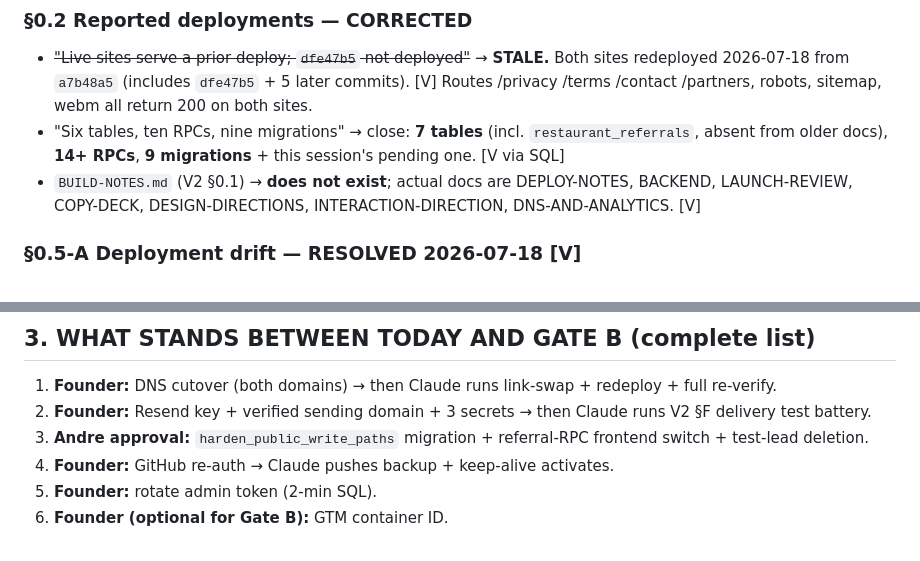
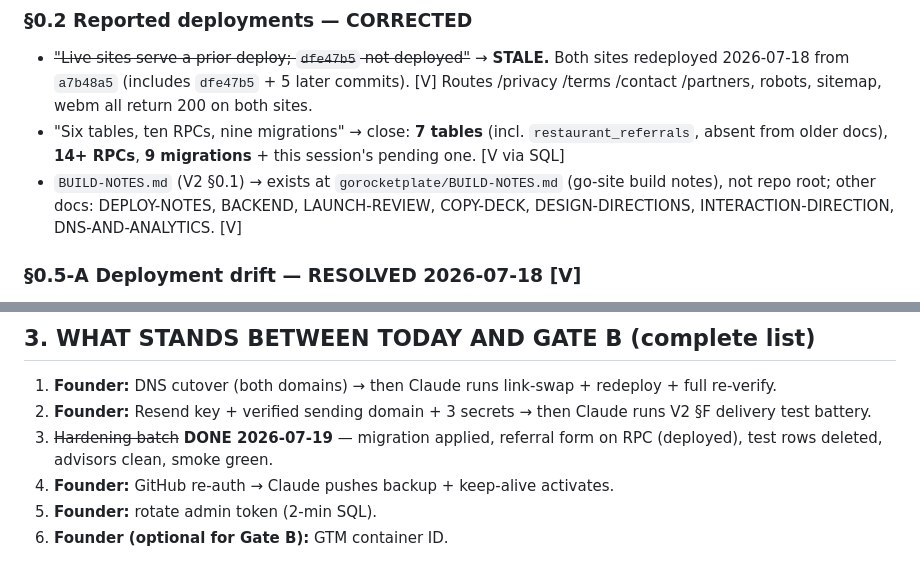
Before and after one commit to SaaSWrld/RocketPlate, a Markdown page: ROCKETPLATE_CURRENT_STATE_DELTA.md, 2 parts joined by grey strips. GitHub-like rendering.

```diff
--- a/ROCKETPLATE_CURRENT_STATE_DELTA.md
+++ b/ROCKETPLATE_CURRENT_STATE_DELTA.md
@@ -21,7 +21,7 @@ Evidence classes: **[V]** verified this session (live request, SQL, or code read
 ### §0.2 Reported deployments — CORRECTED
 - ~~"Live sites serve a prior deploy; `dfe47b5` not deployed"~~ → **STALE.** Both sites redeployed 2026-07-18 from `a7b48a5` (includes `dfe47b5` + 5 later commits). [V] Routes /privacy /terms /contact /partners, robots, sitemap, webm all return 200 on both sites.
 - "Six tables, ten RPCs, nine migrations" → close: **7 tables** (incl. `restaurant_referrals`, absent from older docs), **14+ RPCs**, **9 migrations** + this session's pending one. [V via SQL]
-- `BUILD-NOTES.md` (V2 §0.1) → **does not exist**; actual docs are DEPLOY-NOTES, BACKEND, LAUNCH-REVIEW, COPY-DECK, DESIGN-DIRECTIONS, INTERACTION-DIRECTION, DNS-AND-ANALYTICS. [V]
+- `BUILD-NOTES.md` (V2 §0.1) → exists at `gorocketplate/BUILD-NOTES.md` (go-site build notes), not repo root; other docs: DEPLOY-NOTES, BACKEND, LAUNCH-REVIEW, COPY-DECK, DESIGN-DIRECTIONS, INTERACTION-DIRECTION, DNS-AND-ANALYTICS. [V]
 
 ### §0.5-A Deployment drift — RESOLVED 2026-07-18 [V]
 Netlify Personal plan active; both sites deployed & browser-verified. Rollback = Netlify deploy history (previous deploy retained). MCP deploy gotcha documented in LAUNCH-REVIEW (`//proxy/` URL must be normalized).
@@ -79,7 +79,7 @@ Delivered now: this delta report, ROCKETPLATE_FOUNDER_ACTIONS.md, LAUNCH-REVIEW
 
 1. **Founder:** DNS cutover (both domains) → then Claude runs link-swap + redeploy + full re-verify.
 2. **Founder:** Resend key + verified sending domain + 3 secrets → then Claude runs V2 §F delivery test battery.
-3. **Andre approval:** `harden_public_write_paths` migration + referral-RPC frontend switch + test-lead deletion.
+3. ~~Hardening batch~~ **DONE 2026-07-19** — migration applied, referral form on RPC (deployed), test rows deleted, advisors clean, smoke green.
 4. **Founder:** GitHub re-auth → Claude pushes backup + keep-alive activates.
 5. **Founder:** rotate admin token (2-min SQL).
 6. **Founder (optional for Gate B):** GTM container ID.
```
Also changed, not shown: BACKEND.md (+8 -3 lines), LAUNCH-REVIEW.md (+6 -5 lines).
